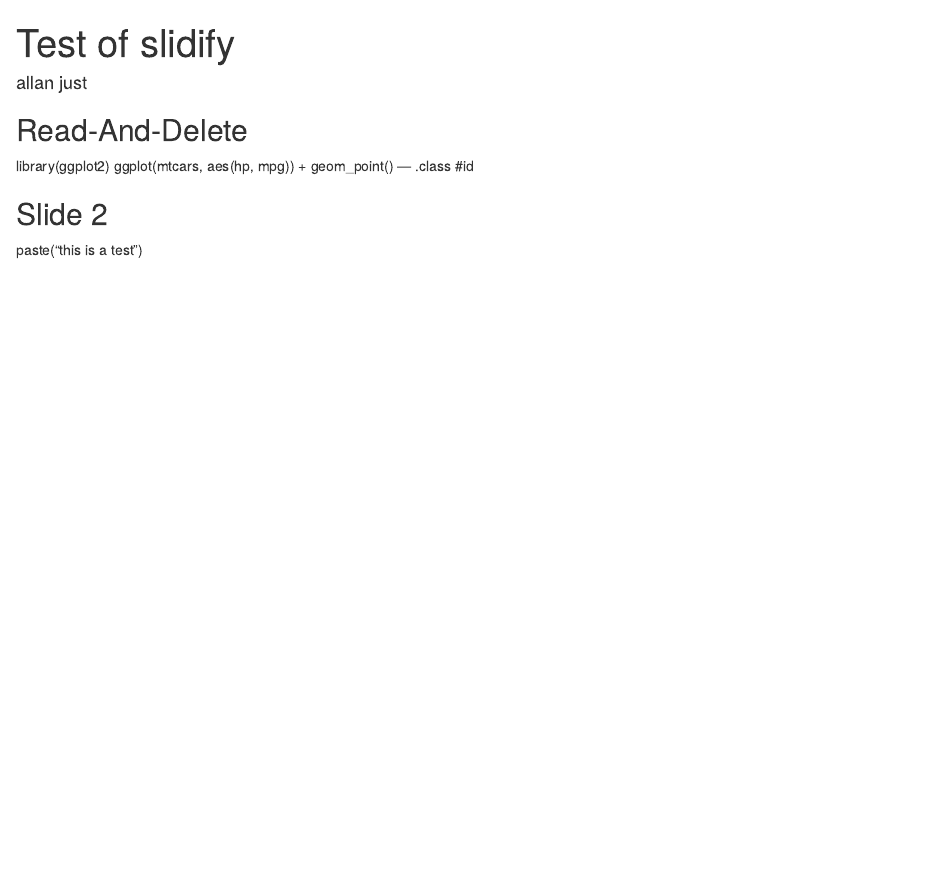
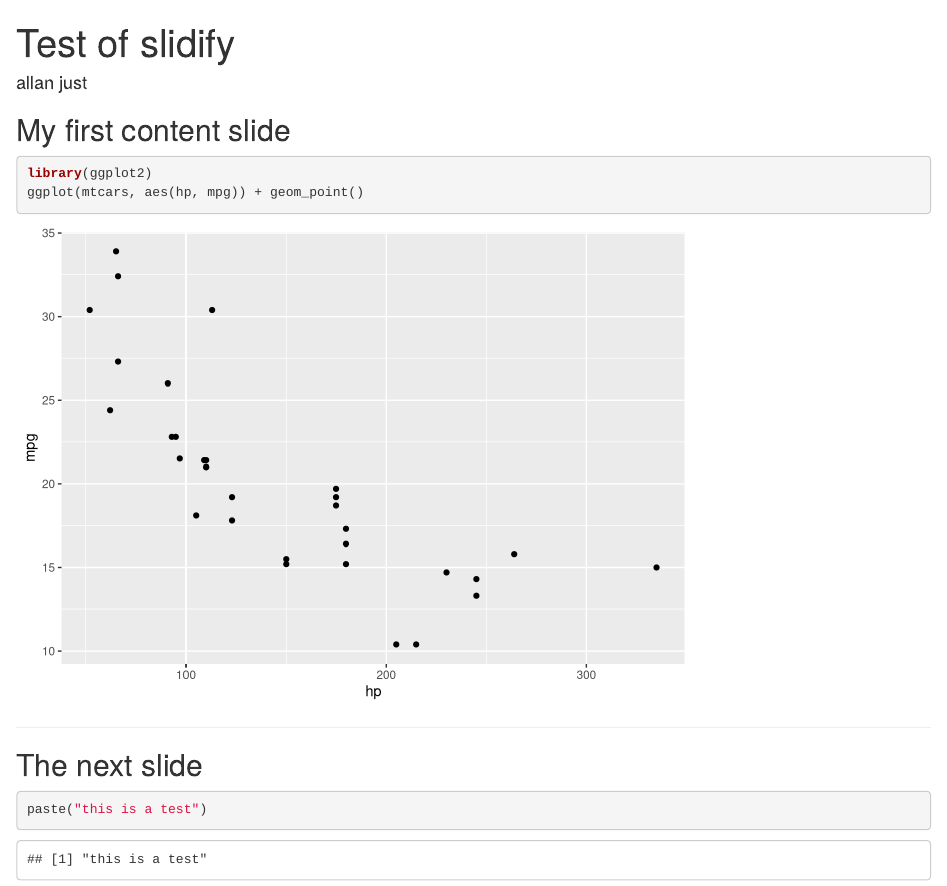
Before and after one commit to allanjust/mydeck, an R Markdown document (index.Rmd): the page in a window 1100 px wide, from its top. Rendered offline with R 4.5, knitr and Pandoc, with nearby package versions.

Commit message:
added ggplot2 in chunk

````diff
--- a/index.Rmd
+++ b/index.Rmd
@@ -10,12 +10,18 @@ widgets     : []            # {mathjax, quiz, bootstrap}
 mode        : selfcontained # {standalone, draft}
 ---
 
-## Read-And-Delete
+## My first content slide
 
+```{r}
 library(ggplot2)
 ggplot(mtcars, aes(hp, mpg)) + geom_point()
---- .class #id
 
-## Slide 2
+```
 
+---
+
+## The next slide
+
+```{r}
 paste("this is a test")
+```
````
Also changed, not shown: index.html, index.md.
